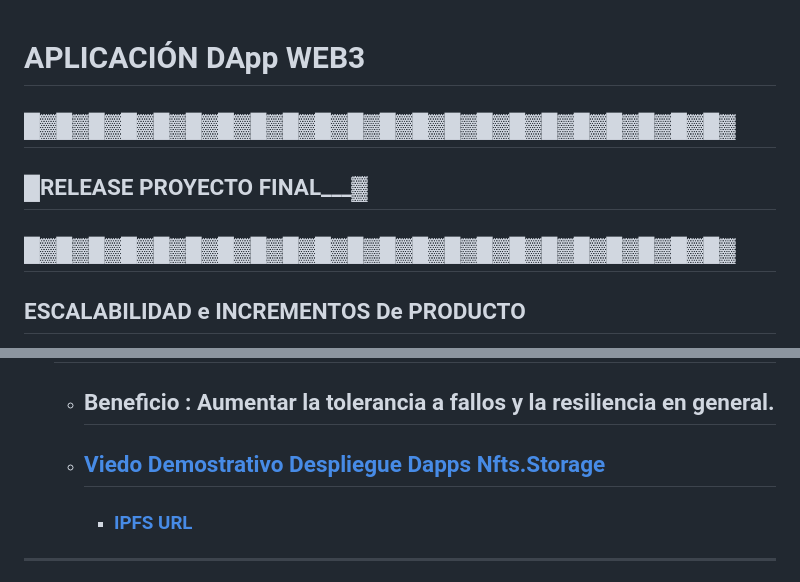
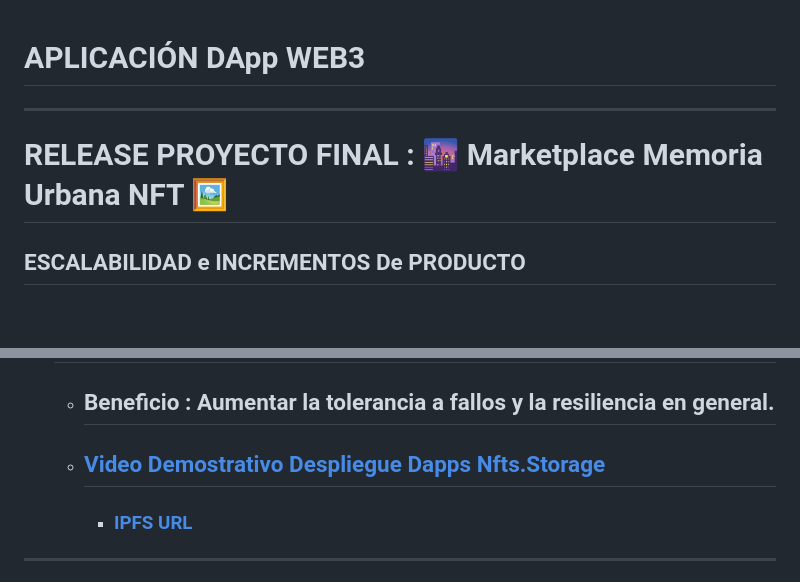
Before and after one commit to jcontrerasd/Proyecto-MUTs_MUMBAI_GOERLI, a Markdown page: README.md, 2 parts joined by grey strips. Drawn GitHub-style; blank space fills up the shorter version.

```diff
--- a/README.md
+++ b/README.md
@@ -1,10 +1,8 @@
 
 # APLICACIÓN DApp WEB3
+---
 
-## █▓█▓█▓█▓█▓█▓█▓█▓█▓█▓█▓█▓█▓█▓█▓█▓█▓█▓█▓█▓█▓█▓
-## █____________________RELEASE PROYECTO FINAL_______________________▓
-## █▓█▓█▓█▓█▓█▓█▓█▓█▓█▓█▓█▓█▓█▓█▓█▓█▓█▓█▓█▓█▓█▓
-
+# RELEASE PROYECTO FINAL : 🌆 Marketplace Memoria Urbana NFT  🖼️
 
 
 ## ESCALABILIDAD e INCREMENTOS De PRODUCTO
@@ -57,7 +55,7 @@ module.exports = function (deployer) {
 ---
 * ## 4.- Despliegue de Dapps en IPFS usando NFT.Storage
     * ## Beneficio : Aumentar la tolerancia a fallos y la resiliencia en general.
-    * ## [Viedo Demostrativo Despliegue Dapps Nfts.Storage](https://github.com//jcontrerasd/Proyecto-MUTS/raw/main/4.-Despliegue_de_Dapps_en_IPFS_usando_NFT.Storage.mp4)
+    * ## [Video Demostrativo Despliegue Dapps Nfts.Storage](https://github.com//jcontrerasd/Proyecto-MUTS/raw/main/4.-Despliegue_de_Dapps_en_IPFS_usando_NFT.Storage.mp4)
         * ### [IPFS URL](https://bafybeid45lnfoihkit7igqlm2tv456y53ozytnfpp6spgtvgikhax56wjq.ipfs.nftstorage.link/)
 
 ---
```
